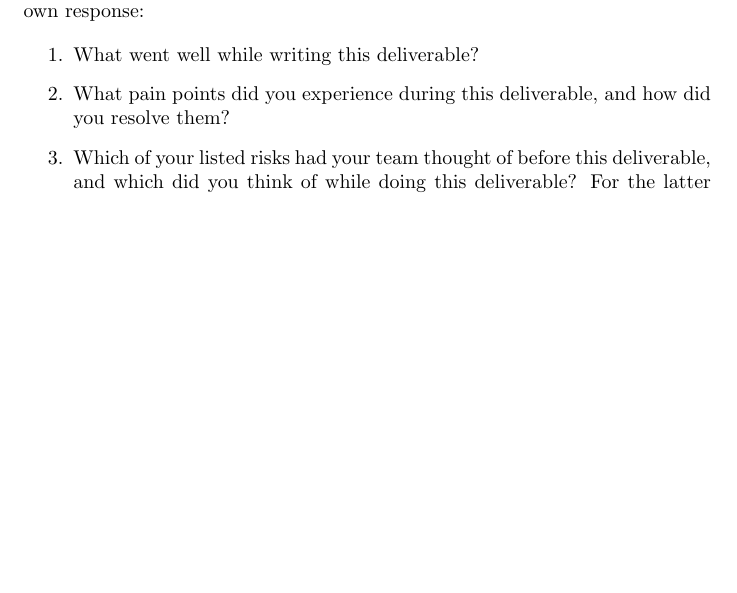
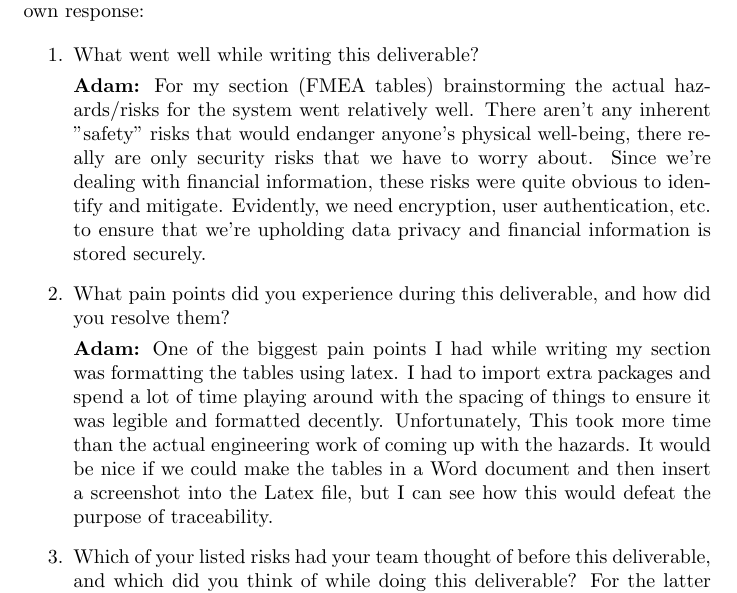
Before and after one commit to ausbennett/mes-finance-platform, a LaTeX document (docs/HazardAnalysis/HazardAnalysis.tex): part of page 9 of 9, cut so that both start at the same text, the shorter picture padded with empty space. Compiled offline with pdfLaTeX.

Commit message:
adding personal reflections

```diff
--- a/docs/HazardAnalysis/HazardAnalysis.tex
+++ b/docs/HazardAnalysis/HazardAnalysis.tex
@@ -304,8 +304,14 @@ Which requirements will be implemented in the future?}
 
 \begin{enumerate}
     \item What went well while writing this deliverable?
+
+    \textbf{Adam:} For my section (FMEA tables) brainstorming the actual hazards/risks for the system went relatively well. There aren't any inherent "safety" risks that would endanger anyone's physical well-being, there really are only security risks that we have to worry about. Since we're dealing with financial information, these risks were quite obvious to identify and mitigate. Evidently, we need encryption, user authentication, etc. to ensure that we're upholding data privacy and financial information is stored securely.
+
     \item What pain points did you experience during this deliverable, and how
     did you resolve them?
+
+    \textbf{Adam:} One of the biggest pain points I had while writing my section was formatting the tables using latex. I had to import extra packages and spend a lot of time playing around with the spacing of things to ensure it was legible and formatted decently. Unfortunately, This took more time than the actual engineering work of coming up with the hazards. It would be nice if we could make the tables in a Word document and then insert a screenshot into the Latex file, but I can see how this would defeat the purpose of traceability.
+
     \item Which of your listed risks had your team thought of before this
     deliverable, and which did you think of while doing this deliverable? For
     the latter ones (ones you thought of while doing the Hazard Analysis), how
```
